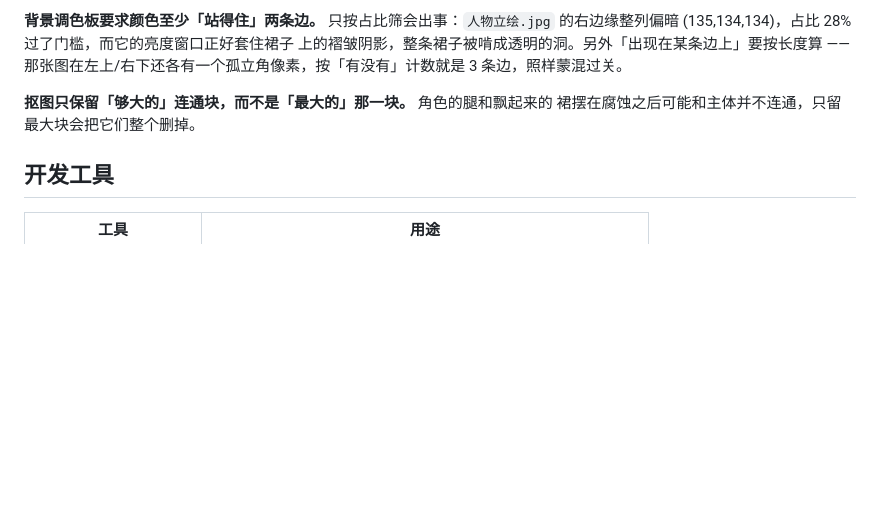
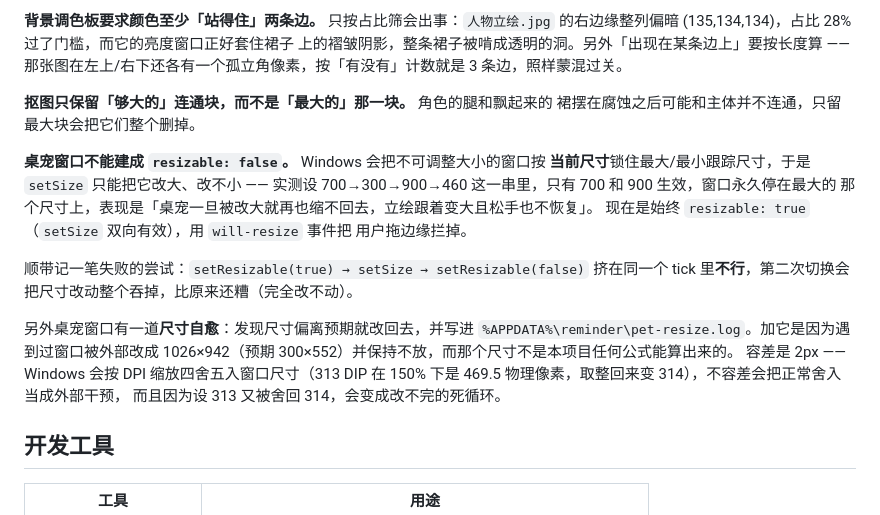
Before and after one commit to kiyukoso/tsumugi-reminder, a Markdown page: README.md, the part around the change. GitHub-like rendering; blank space fills up the shorter version.

Commit message:
文档：记录 resizable:false 锁死窗口尺寸这个坑

```diff
--- a/README.md
+++ b/README.md
@@ -162,6 +162,23 @@ tools/         开发工具，见下
 **抠图只保留「够大的」连通块，而不是「最大的」那一块。** 角色的腿和飘起来的
 裙摆在腐蚀之后可能和主体并不连通，只留最大块会把它们整个删掉。
 
+**桌宠窗口不能建成 `resizable: false`。** Windows 会把不可调整大小的窗口按
+**当前尺寸**锁住最大/最小跟踪尺寸，于是 `setSize` 只能把它改大、改不小 ——
+实测设 700→300→900→460 这一串里，只有 700 和 900 生效，窗口永久停在最大的
+那个尺寸上，表现是「桌宠一旦被改大就再也缩不回去，立绘跟着变大且松手也不恢复」。
+现在是始终 `resizable: true`（`setSize` 双向有效），用 `will-resize` 事件把
+用户拖边缘拦掉。
+
+顺带记一笔失败的尝试：`setResizable(true) → setSize → setResizable(false)`
+挤在同一个 tick 里**不行**，第二次切换会把尺寸改动整个吞掉，比原来还糟（完全改不动）。
+
+另外桌宠窗口有一道**尺寸自愈**：发现尺寸偏离预期就改回去，并写进
+`%APPDATA%\reminder\pet-resize.log`。加它是因为遇到过窗口被外部改成
+1026×942（预期 300×552）并保持不放，而那个尺寸不是本项目任何公式能算出来的。
+容差是 2px —— Windows 会按 DPI 缩放四舍五入窗口尺寸（313 DIP 在 150% 下是
+469.5 物理像素，取整回来变 314），不容差会把正常舍入当成外部干预，
+而且因为设 313 又被舍回 314，会变成改不完的死循环。
+
 ## 开发工具
 
 | 工具 | 用途 |
```
